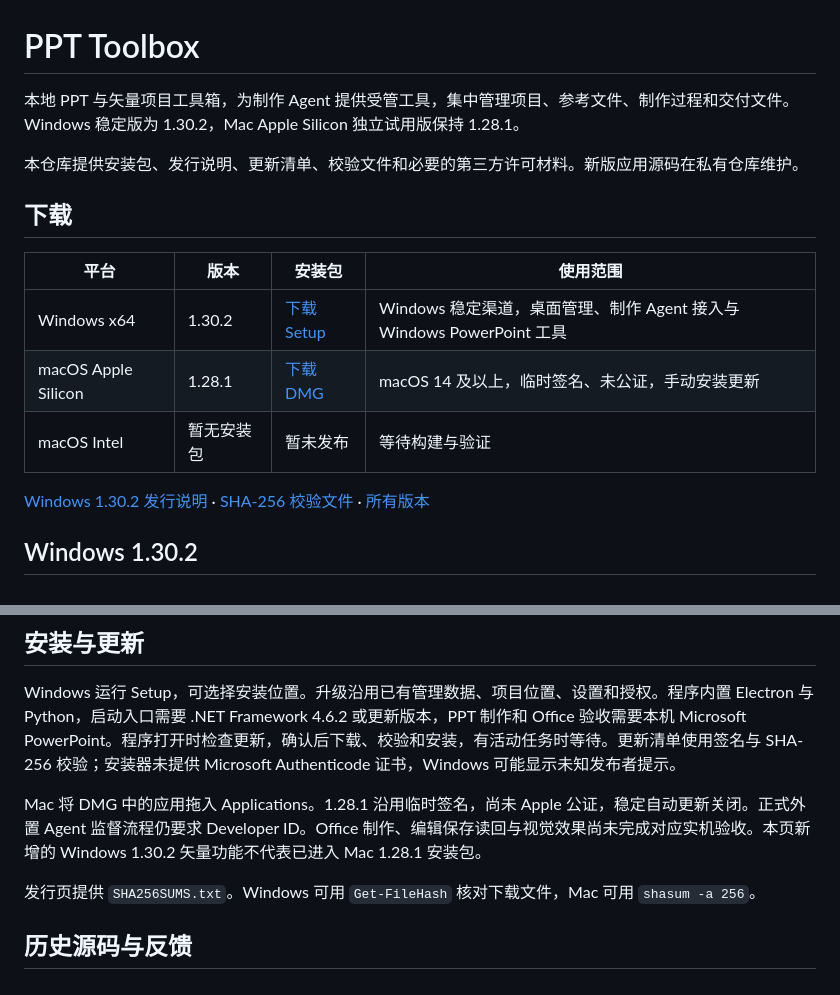
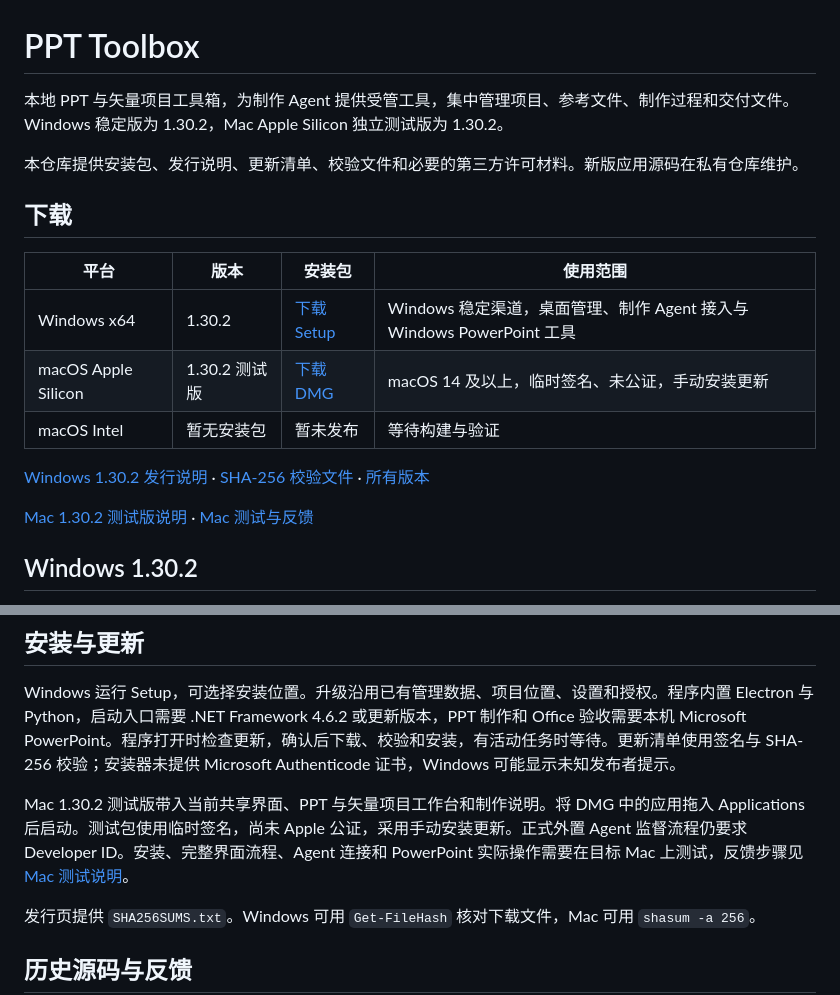
Before and after one commit to sj18259360196-source/PPTToolbox, a Markdown page: README.md, 2 parts joined by grey strips. Drawn GitHub-style.

Commit message:
docs: add Apple Silicon 1.30.2 trial download

```diff
--- a/README.md
+++ b/README.md
@@ -1,6 +1,6 @@
 # PPT Toolbox
 
-本地 PPT 与矢量项目工具箱，为制作 Agent 提供受管工具，集中管理项目、参考文件、制作过程和交付文件。Windows 稳定版为 1.30.2，Mac Apple Silicon 独立试用版保持 1.28.1。
+本地 PPT 与矢量项目工具箱，为制作 Agent 提供受管工具，集中管理项目、参考文件、制作过程和交付文件。Windows 稳定版为 1.30.2，Mac Apple Silicon 独立测试版为 1.30.2。
 
 本仓库提供安装包、发行说明、更新清单、校验文件和必要的第三方许可材料。新版应用源码在私有仓库维护。
 
@@ -9,10 +9,12 @@
 | 平台 | 版本 | 安装包 | 使用范围 |
 | --- | --- | --- | --- |
 | Windows x64 | 1.30.2 | [下载 Setup](https://github.com/sj18259360196-source/PPTToolbox/releases/download/v1.30.2/PPTToolbox-1.30.2-Setup.exe) | Windows 稳定渠道，桌面管理、制作 Agent 接入与 Windows PowerPoint 工具 |
-| macOS Apple Silicon | 1.28.1 | [下载 DMG](https://github.com/sj18259360196-source/PPTToolbox/releases/download/v1.28.1/PPTToolbox-1.28.1-arm64-trial.dmg) | macOS 14 及以上，临时签名、未公证，手动安装更新 |
+| macOS Apple Silicon | 1.30.2 测试版 | [下载 DMG](https://github.com/sj18259360196-source/PPTToolbox/releases/download/macos-trial-v1.30.2-20261024/PPTToolbox-1.30.2-arm64-trial.dmg) | macOS 14 及以上，临时签名、未公证，手动安装更新 |
 | macOS Intel | 暂无安装包 | 暂未发布 | 等待构建与验证 |
 
 [Windows 1.30.2 发行说明](https://github.com/sj18259360196-source/PPTToolbox/releases/tag/v1.30.2) · [SHA-256 校验文件](https://github.com/sj18259360196-source/PPTToolbox/releases/download/v1.30.2/SHA256SUMS.txt) · [所有版本](https://github.com/sj18259360196-source/PPTToolbox/releases)
+
+[Mac 1.30.2 测试版说明](https://github.com/sj18259360196-source/PPTToolbox/releases/tag/macos-trial-v1.30.2-20261024) · [Mac 测试与反馈](https://github.com/sj18259360196-source/PPTToolbox/releases/download/macos-trial-v1.30.2-20261024/MACOS_TESTING.md)
 
 ## Windows 1.30.2
 
@@ -34,7 +36,7 @@ SVG 保留矢量对象和文字，文字依赖接收电脑上的字体。PNG 用
 
 Windows 运行 Setup，可选择安装位置。升级沿用已有管理数据、项目位置、设置和授权。程序内置 Electron 与 Python，启动入口需要 .NET Framework 4.6.2 或更新版本，PPT 制作和 Office 验收需要本机 Microsoft PowerPoint。程序打开时检查更新，确认后下载、校验和安装，有活动任务时等待。更新清单使用签名与 SHA-256 校验；安装器未提供 Microsoft Authenticode 证书，Windows 可能显示未知发布者提示。
 
-Mac 将 DMG 中的应用拖入 Applications。1.28.1 沿用临时签名，尚未 Apple 公证，稳定自动更新关闭。正式外置 Agent 监督流程仍要求 Developer ID。Office 制作、编辑保存读回与视觉效果尚未完成对应实机验收。本页新增的 Windows 1.30.2 矢量功能不代表已进入 Mac 1.28.1 安装包。
+Mac 1.30.2 测试版带入当前共享界面、PPT 与矢量项目工作台和制作说明。将 DMG 中的应用拖入 Applications 后启动。测试包使用临时签名，尚未 Apple 公证，采用手动安装更新。正式外置 Agent 监督流程仍要求 Developer ID。安装、完整界面流程、Agent 连接和 PowerPoint 实际操作需要在目标 Mac 上测试，反馈步骤见 [Mac 测试说明](https://github.com/sj18259360196-source/PPTToolbox/releases/download/macos-trial-v1.30.2-20261024/MACOS_TESTING.md)。
 
 发行页提供 `SHA256SUMS.txt`。Windows 可用 `Get-FileHash` 核对下载文件，Mac 可用 `shasum -a 256`。
 
```
